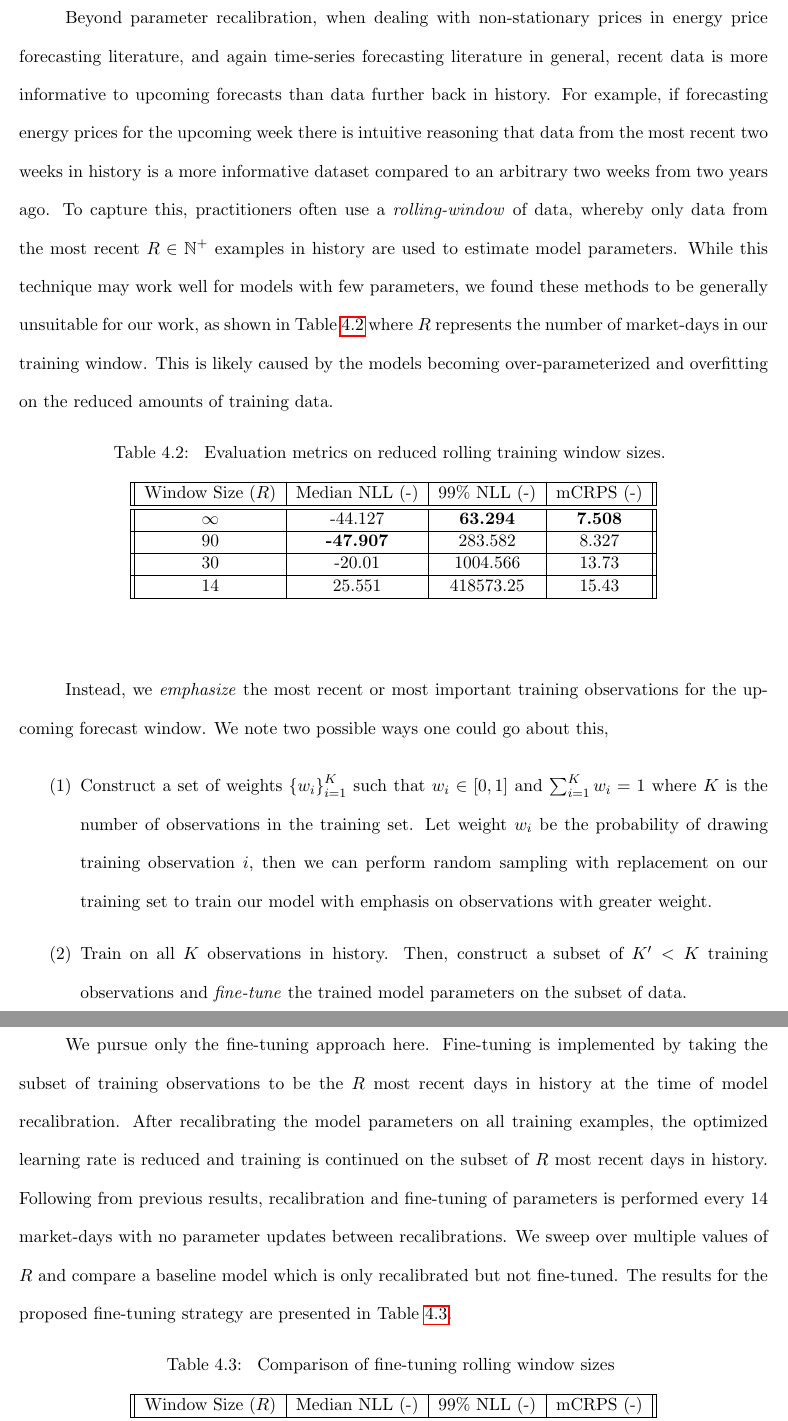
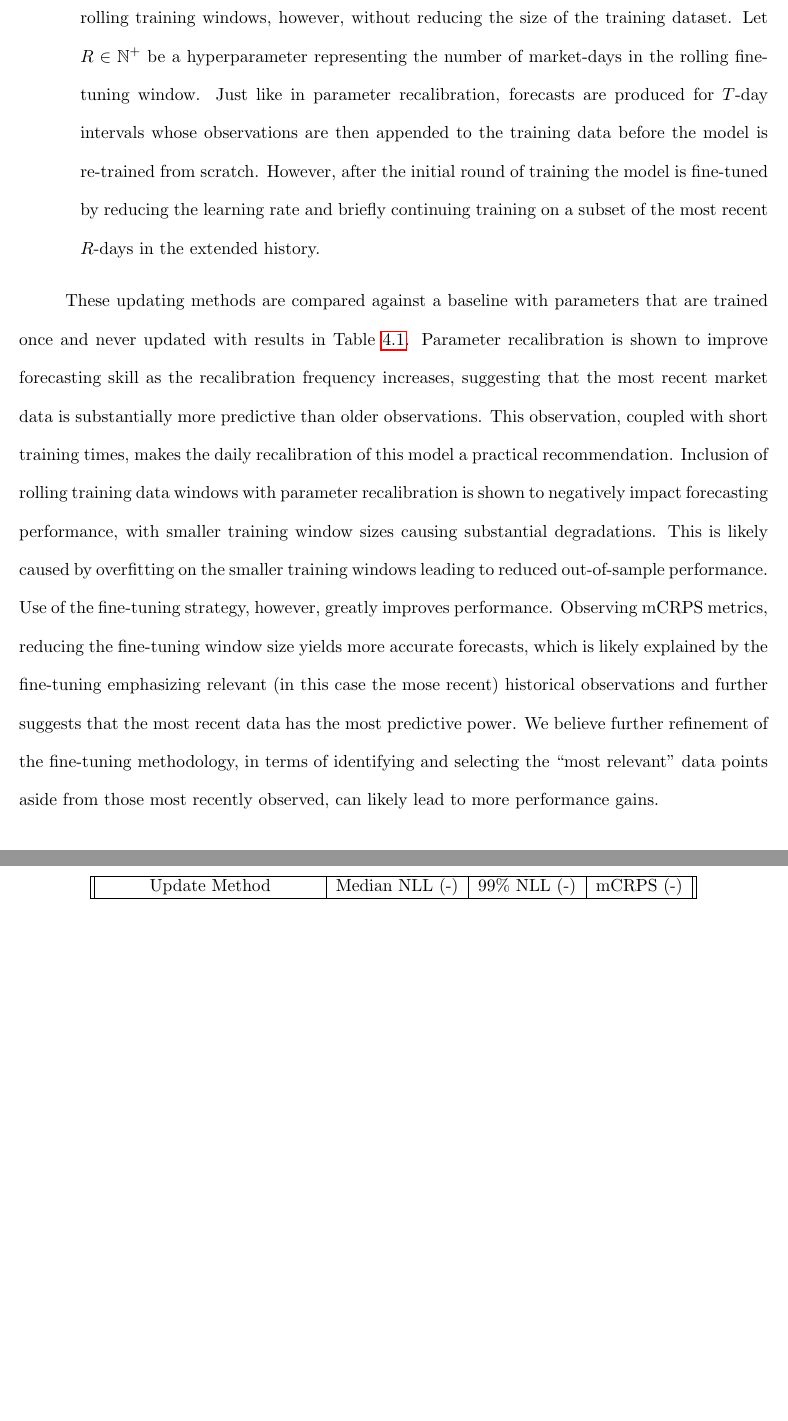
Before and after one commit to nelsasser/thesis-docs, a LaTeX thesis (src/thesis.tex, which reads src/experiments.tex): two parts of pages 35 and 36 of 57, joined at a grey line, cut at the place of the change, the shorter picture padded with empty space. Compiled offline with pdfLaTeX.

Commit message:
revise non stationary section to remove unnecessary info

```diff
--- a/src/experiments.tex
+++ b/src/experiments.tex
@@ -91 +110,27 @@ comes in.
+    \item \textbf{Rolling fine-tuning windows.} Rolling fine-tuning windows (FT) extend the idea of rolling training
+    windows, however, without reducing the size of the training dataset.
+    Let $R \in \mathbb{N}^+$ be a hyperparameter representing the number of
+    market-days in the rolling fine-tuning window.
+    Just like in parameter recalibration, forecasts are produced for
+    $T$-day intervals whose observations are then appended to the training
+    data before the model is re-trained from scratch.
+    However, after the initial round of training the model is fine-tuned by
+    reducing the learning rate and briefly continuing training on a subset
+    of the most recent $R$-days in the extended history.
+\end{enumerate}
 
+These updating methods are compared against a baseline with parameters that are trained once and never updated with
+results in Table~\ref{tab:nonstat}.
+Parameter recalibration is shown to improve forecasting skill as the recalibration frequency increases, suggesting that
+the most recent market data is substantially more predictive than older observations.
+This observation, coupled with short training times, makes the daily recalibration of this model a practical
+recommendation.
+Inclusion of rolling training data windows with parameter recalibration is shown to negatively impact forecasting
+performance, with smaller training window sizes causing substantial degradations.
+This is likely caused by overfitting on the smaller training windows leading to reduced out-of-sample performance.
+Use of the fine-tuning strategy, however, greatly improves performance.
+Observing mCRPS metrics, reducing the fine-tuning window size yields more accurate forecasts, which is likely explained
+by the fine-tuning emphasizing relevant (in this case the mose recent) historical observations and further
+suggests that the most recent data has the most predictive power.
+We believe further refinement of the fine-tuning methodology, in terms of identifying and selecting the ``most
+relevant'' data points aside from those most recently observed, can likely lead to more performance gains.
@@ -103,3 +141,4 @@ value to be a good tradeoff between performance and computation time when runnin
     }
     \begin{center}
         \begin{tabular}{||c|c|c|c||} \hline
+        Update Method & Median NLL (-)  & $99\%$ NLL (-) & mCRPS (-)  \\	% footnote symbols!
@@ -112,67 +153,5 @@ value to be a good tradeoff between performance and computation time when runnin
         \end{tabular}
         \\ \rule{0mm}{5mm}
     \end{center}
-    \label{tab:recalibration}
+    \label{tab:nonstat}
 \end{table}
-
-Beyond parameter recalibration, when dealing with non-stationary prices in energy price forecasting literature, and
-again time-series forecasting literature in general, recent data is more informative to upcoming forecasts than data
-further back in history.
-For example, if forecasting energy prices for the upcoming week there is intuitive reasoning that data from the most
-recent two weeks in history is a more informative dataset compared to an arbitrary two weeks from two years ago.
-To capture this, practitioners often use a \textit{rolling-window} of data, whereby only data from the most
-recent $R \in \mathbb{N}^+$ examples in history are used to estimate model parameters.
-While this technique may work well for models with few parameters, we found these methods to be generally
-unsuitable for our work, as shown in Table~\ref{tab:rolling_window} where $R$ represents the number of market-days in our
-training window.
-This is likely caused by the models becoming over-parameterized and overfitting on the reduced amounts of training data.
-
-\begin{table}[htb]
-    \caption[Results of reducing rolling training window size]{
-        Evaluation metrics on reduced rolling training window sizes.
-    }
-    \begin{center}
-        \begin{tabular}{||c|c|c|c||} \hline
-        Window Size ($R$) & Median NLL (-)  & $99\%$ NLL (-) & mCRPS (-)  \\	% footnote symbols!
-        \hline \hline
-        $\infty$ &         -44.127  & \textbf{63.294} & \textbf{7.508} \\ \hline
-        90     & \textbf{-47.907} &        283.582  &         8.327  \\ \hline
-        30     &         -20.01   &       1004.566  &        13.73   \\ \hline
-        14     &          25.551  &     418573.25   &        15.43   \\ \hline
-        \end{tabular}
-        \\ \rule{0mm}{5mm}
-    \end{center}
-    \label{tab:rolling_window}
-\end{table}
-
-Instead, we \textit{emphasize} the most recent or most important training observations for the upcoming forecast window.
-We note two possible ways one could go about this,
-
-\begin{enumerate}
-    \item Construct a set of weights $\left\{ w_i \right\}_{i=1}^K$ such that $w_i \in [0, 1]$ and
-    $\sum_{i=1}^K w_i = 1$ where $K$ is the number of observations in the training set.
-    Let weight $w_i$ be the probability of drawing training observation $i$, then we can perform random sampling with
-    replacement on our training set to train our model with emphasis on observations with greater weight.
-    \item Train on all $K$ observations in history.
-    Then, construct a subset of $K' < K$ training observations and \textit{fine-tune} the trained model parameters on
-    the subset of data.
-\end{enumerate}
-
-We pursue only the fine-tuning approach here.
-Fine-tuning is implemented by taking the subset of training observations to be the $R$ most recent
-days in history at the time of model recalibration.
-After recalibrating the model parameters on all training examples, the optimized learning rate is reduced and training
-is continued on the subset of $R$ most recent days in history.
-Following from previous results, recalibration and fine-tuning of parameters is performed every 14 market-days with no
-parameter updates between recalibrations.
-We sweep over multiple values of $R$ and compare a baseline model which is only recalibrated but not fine-tuned.
-The results for the proposed fine-tuning strategy are presented in Table~\ref{tab:finetune}.
-
-\begin{table}[htb]
-    \caption[Results of rolling window fine-tuning]{
-        Comparison of fine-tuning rolling window sizes
-    }
-    \begin{center}
-        \begin{tabular}{||c|c|c|c||} \hline
-        Window Size ($R$) & Median NLL (-)  & $99\%$ NLL (-) & mCRPS (-)  \\	% footnote symbols!
-        \hline \hline
```
Also changed, not shown: src/experiments.tex (76 more changed lines).
